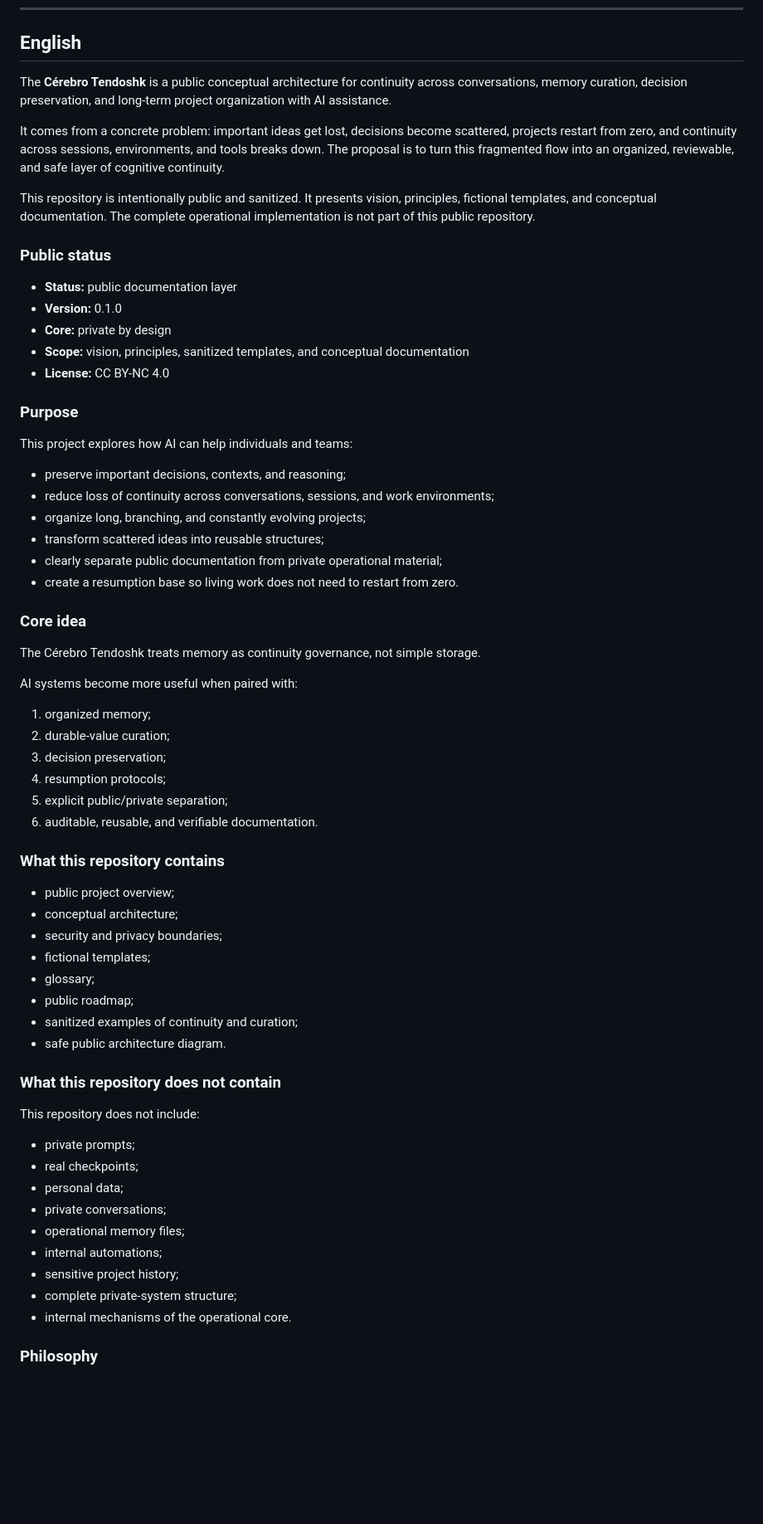
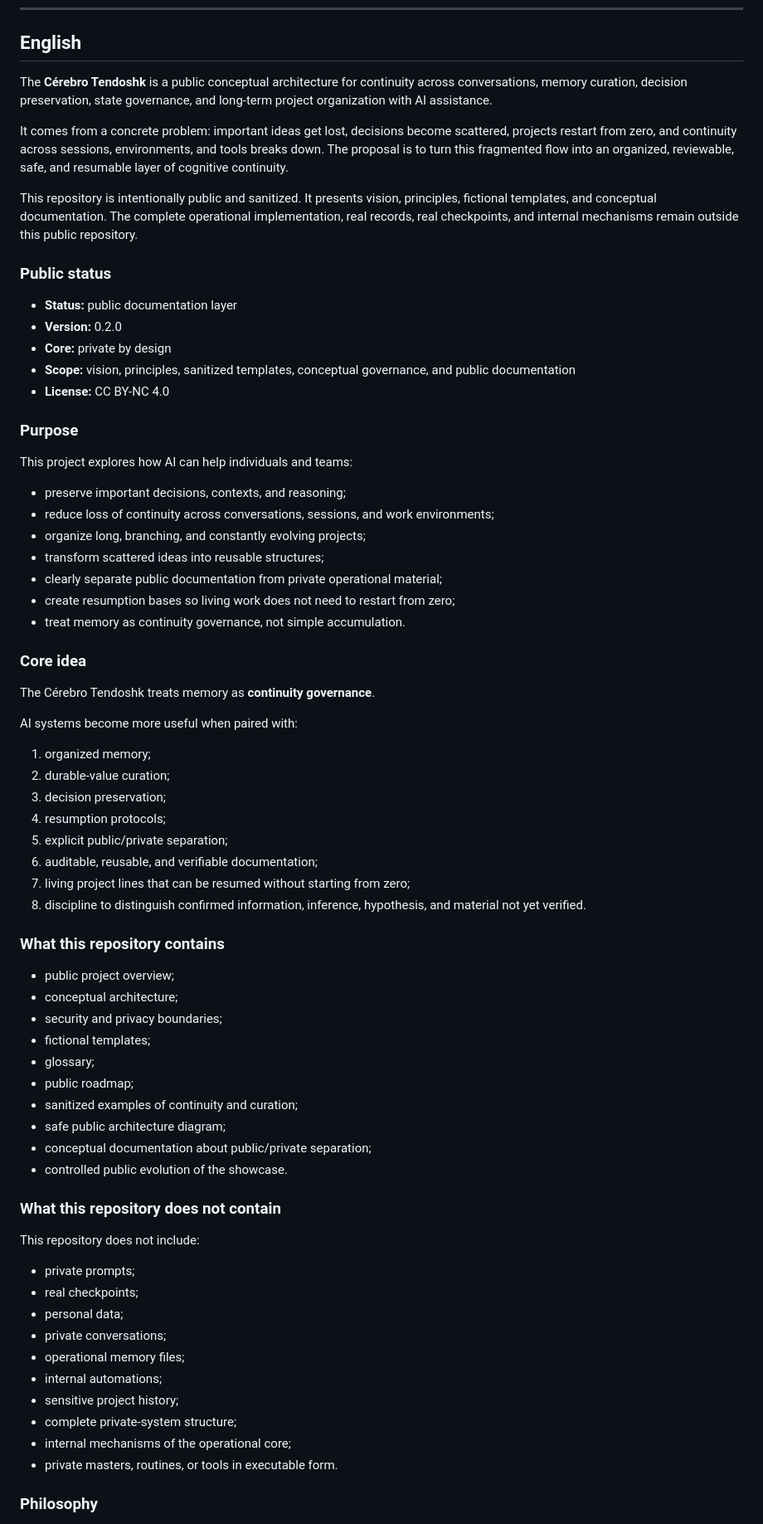
Before and after one commit to proftectiagocosta-hash/cerebro-tendoshk-public, a Markdown page: README.md, the part around one of its changes. Shown at 83% size. Drawn GitHub-style; blank space fills up the shorter version.

Commit message:
docs: update public overview to v0.2.0

```diff
--- a/README.md
+++ b/README.md
@@ -118,18 +126,18 @@ Este repositório está licenciado sob [`CC BY-NC 4.0`](LICENSE.md) para documen
 
 ## English
 
-The **Cérebro Tendoshk** is a public conceptual architecture for continuity across conversations, memory curation, decision preservation, and long-term project organization with AI assistance.
+The **Cérebro Tendoshk** is a public conceptual architecture for continuity across conversations, memory curation, decision preservation, state governance, and long-term project organization with AI assistance.
 
-It comes from a concrete problem: important ideas get lost, decisions become scattered, projects restart from zero, and continuity across sessions, environments, and tools breaks down. The proposal is to turn this fragmented flow into an organized, reviewable, and safe layer of cognitive continuity.
+It comes from a concrete problem: important ideas get lost, decisions become scattered, projects restart from zero, and continuity across sessions, environments, and tools breaks down. The proposal is to turn this fragmented flow into an organized, reviewable, safe, and resumable layer of cognitive continuity.
 
-This repository is intentionally public and sanitized. It presents vision, principles, fictional templates, and conceptual documentation. The complete operational implementation is not part of this public repository.
+This repository is intentionally public and sanitized. It presents vision, principles, fictional templates, and conceptual documentation. The complete operational implementation, real records, real checkpoints, and internal mechanisms remain outside this public repository.
 
 ### Public status
 
 - **Status:** public documentation layer
-- **Version:** 0.1.0
+- **Version:** 0.2.0
 - **Core:** private by design
-- **Scope:** vision, principles, sanitized templates, and conceptual documentation
+- **Scope:** vision, principles, sanitized templates, conceptual governance, and public documentation
 - **License:** CC BY-NC 4.0
 
 ### Purpose
@@ -141,11 +149,12 @@ This project explores how AI can help individuals and teams:
 - organize long, branching, and constantly evolving projects;
 - transform scattered ideas into reusable structures;
 - clearly separate public documentation from private operational material;
-- create a resumption base so living work does not need to restart from zero.
+- create resumption bases so living work does not need to restart from zero;
+- treat memory as continuity governance, not simple accumulation.
 
 ### Core idea
 
-The Cérebro Tendoshk treats memory as continuity governance, not simple storage.
+The Cérebro Tendoshk treats memory as **continuity governance**.
 
 AI systems become more useful when paired with:
 
@@ -154,7 +163,9 @@ AI systems become more useful when paired with:
 3. decision preservation;
 4. resumption protocols;
 5. explicit public/private separation;
-6. auditable, reusable, and verifiable documentation.
+6. auditable, reusable, and verifiable documentation;
+7. living project lines that can be resumed without starting from zero;
+8. discipline to distinguish confirmed information, inference, hypothesis, and material not yet verified.
 
 ### What this repository contains
 
@@ -165,7 +176,9 @@ AI systems become more useful when paired with:
 - glossary;
 - public roadmap;
 - sanitized examples of continuity and curation;
-- safe public architecture diagram.
+- safe public architecture diagram;
+- conceptual documentation about public/private separation;
+- controlled public evolution of the showcase.
 
 ### What this repository does not contain
 
@@ -179,7 +192,8 @@ This repository does not include:
 - internal automations;
 - sensitive project history;
 - complete private-system structure;
-- internal mechanisms of the operational core.
+- internal mechanisms of the operational core;
+- private masters, routines, or tools in executable form.
 
 ### Philosophy
 
```
Also changed, not shown: other parts of README.md (+22 -12 lines).
